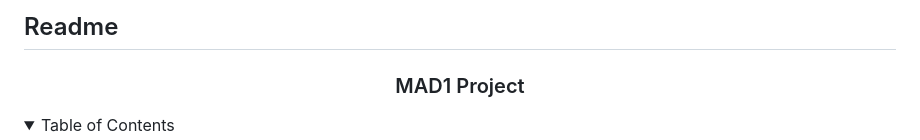
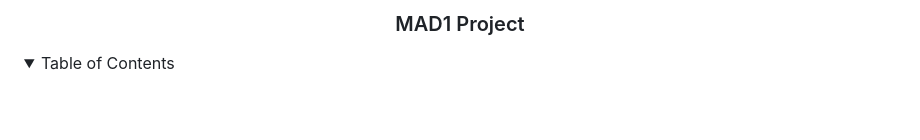
Before and after one commit to coderadvikjain/quiz_master_v1, a Markdown page: README.md, the part around the change. Drawn GitHub-style; folded sections open; blank space fills up the shorter version.

```diff
--- a/README.md
+++ b/README.md
@@ -1,7 +1,4 @@
-## Readme
-
-
-  <h3 align="center">MAD1 Project </h3>
+<h3 align="center">MAD1 Project </h3>
 </div>
 
 <details>
```
